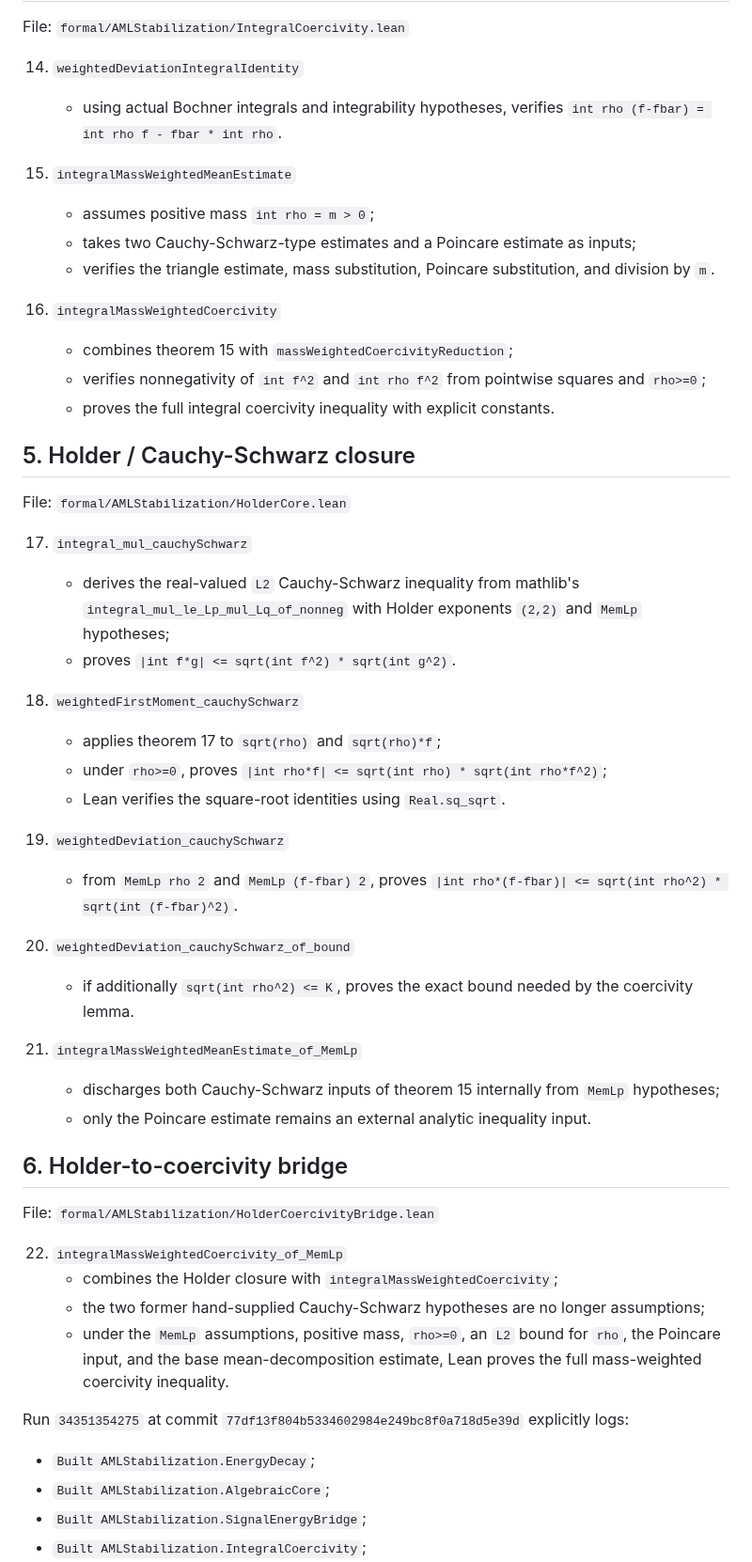
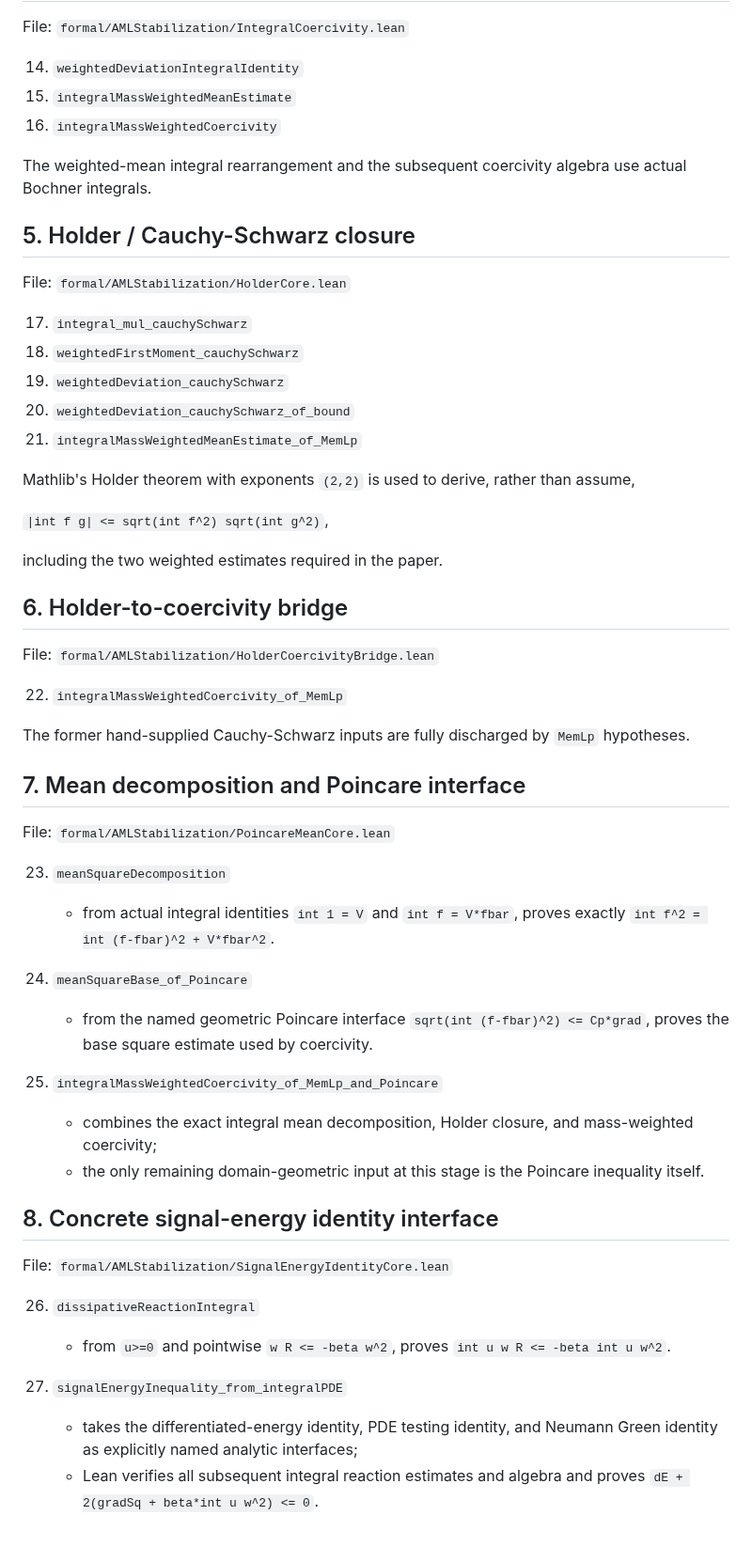
Before and after one commit to whzy3185/math, a Markdown page: research/aml_prodcons_stabilization/LEAN_VERIFICATION_STATUS.md, the part around one of its changes. Shown at 94% size. GitHub-like rendering; blank space fills up the shorter version.

```diff
--- a/research/aml_prodcons_stabilization/LEAN_VERIFICATION_STATUS.md
+++ b/research/aml_prodcons_stabilization/LEAN_VERIFICATION_STATUS.md
@@ -68,57 +55,61 @@ File: `formal/AMLStabilization/SignalEnergyBridge.lean`
 File: `formal/AMLStabilization/IntegralCoercivity.lean`
 
 14. `weightedDeviationIntegralIdentity`
-    - using actual Bochner integrals and integrability hypotheses, verifies
-      `int rho (f-fbar) = int rho f - fbar * int rho`.
+15. `integralMassWeightedMeanEstimate`
+16. `integralMassWeightedCoercivity`
 
-15. `integralMassWeightedMeanEstimate`
-    - assumes positive mass `int rho = m > 0`;
-    - takes two Cauchy-Schwarz-type estimates and a Poincare estimate as inputs;
-    - verifies the triangle estimate, mass substitution, Poincare substitution, and division by `m`.
-
-16. `integralMassWeightedCoercivity`
-    - combines theorem 15 with `massWeightedCoercivityReduction`;
-    - verifies nonnegativity of `int f^2` and `int rho f^2` from pointwise squares and `rho>=0`;
-    - proves the full integral coercivity inequality with explicit constants.
+The weighted-mean integral rearrangement and the subsequent coercivity algebra use actual Bochner integrals.
 
 ## 5. Holder / Cauchy-Schwarz closure
 
 File: `formal/AMLStabilization/HolderCore.lean`
 
 17. `integral_mul_cauchySchwarz`
-    - derives the real-valued `L2` Cauchy-Schwarz inequality from mathlib's
-      `integral_mul_le_Lp_mul_Lq_of_nonneg` with Holder exponents `(2,2)` and `MemLp` hypotheses;
-    - proves
-      `|int f*g| <= sqrt(int f^2) * sqrt(int g^2)`.
+18. `weightedFirstMoment_cauchySchwarz`
+19. `weightedDeviation_cauchySchwarz`
+20. `weightedDeviation_cauchySchwarz_of_bound`
+21. `integralMassWeightedMeanEstimate_of_MemLp`
 
-18. `weightedFirstMoment_cauchySchwarz`
-    - applies theorem 17 to `sqrt(rho)` and `sqrt(rho)*f`;
-    - under `rho>=0`, proves
-      `|int rho*f| <= sqrt(int rho) * sqrt(int rho*f^2)`;
-    - Lean verifies the square-root identities using `Real.sq_sqrt`.
+Mathlib's Holder theorem with exponents `(2,2)` is used to derive, rather than assume,
 
-19. `weightedDeviation_cauchySchwarz`
-    - from `MemLp rho 2` and `MemLp (f-fbar) 2`, proves
-      `|int rho*(f-fbar)| <= sqrt(int rho^2) * sqrt(int (f-fbar)^2)`.
+`|int f g| <= sqrt(int f^2) sqrt(int g^2)`,
 
-20. `weightedDeviation_cauchySchwarz_of_bound`
-    - if additionally `sqrt(int rho^2) <= K`, proves the exact bound needed by the coercivity lemma.
-
-21. `integralMassWeightedMeanEstimate_of_MemLp`
-    - discharges both Cauchy-Schwarz inputs of theorem 15 internally from `MemLp` hypotheses;
-    - only the Poincare estimate remains an external analytic inequality input.
+including the two weighted estimates required in the paper.
 
 ## 6. Holder-to-coercivity bridge
 
 File: `formal/AMLStabilization/HolderCoercivityBridge.lean`
 
 22. `integralMassWeightedCoercivity_of_MemLp`
-    - combines the Holder closure with `integralMassWeightedCoercivity`;
-    - the two former hand-supplied Cauchy-Schwarz hypotheses are no longer assumptions;
-    - under the `MemLp` assumptions, positive mass, `rho>=0`, an `L2` bound for `rho`, the Poincare input, and the base mean-decomposition estimate, Lean proves the full mass-weighted coercivity inequality.
 
-Run `34351354275` at commit `77df13f804b5334602984e249bc8f0a718d5e39d` explicitly logs:
-- `Built AMLStabilization.EnergyDecay`;
-- `Built AMLStabilization.AlgebraicCore`;
-- `Built AMLStabilization.SignalEnergyBridge`;
-- `Built AMLStabilization.IntegralCoercivity`;
+The former hand-supplied Cauchy-Schwarz inputs are fully discharged by `MemLp` hypotheses.
+
+## 7. Mean decomposition and Poincare interface
+
+File: `formal/AMLStabilization/PoincareMeanCore.lean`
+
+23. `meanSquareDecomposition`
+    - from actual integral identities `int 1 = V` and `int f = V*fbar`, proves exactly
+      `int f^2 = int (f-fbar)^2 + V*fbar^2`.
+
+24. `meanSquareBase_of_Poincare`
+    - from the named geometric Poincare interface
+      `sqrt(int (f-fbar)^2) <= Cp*grad`, proves the base square estimate used by coercivity.
+
+25. `integralMassWeightedCoercivity_of_MemLp_and_Poincare`
+    - combines the exact integral mean decomposition, Holder closure, and mass-weighted coercivity;
+    - the only remaining domain-geometric input at this stage is the Poincare inequality itself.
+
+## 8. Concrete signal-energy identity interface
+
+File: `formal/AMLStabilization/SignalEnergyIdentityCore.lean`
+
+26. `dissipativeReactionIntegral`
+    - from `u>=0` and pointwise `w R <= -beta w^2`, proves
+      `int u w R <= -beta int u w^2`.
+
+27. `signalEnergyInequality_from_integralPDE`
+    - takes the differentiated-energy identity, PDE testing identity, and Neumann Green identity as explicitly named analytic interfaces;
+    - Lean verifies all subsequent integral reaction estimates and algebra and proves
+      `dE + 2(gradSq + beta*int u w^2) <= 0`.
+
```
Also changed, not shown: other parts of research/aml_prodcons_stabilization/LEAN_VERIFICATION_STATUS.md (+94 -81 lines).
